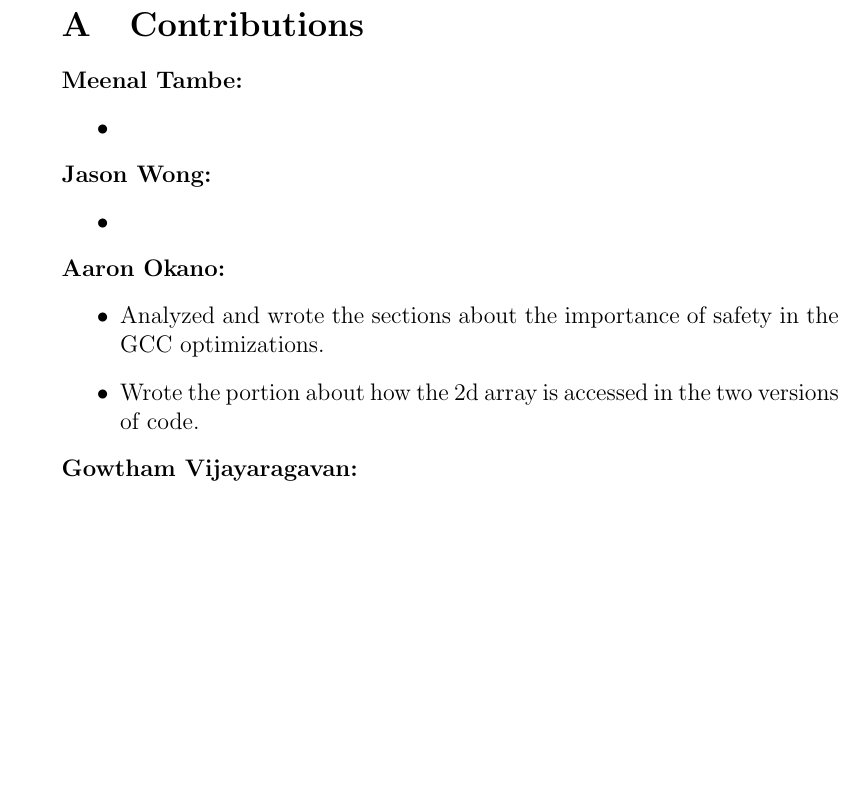
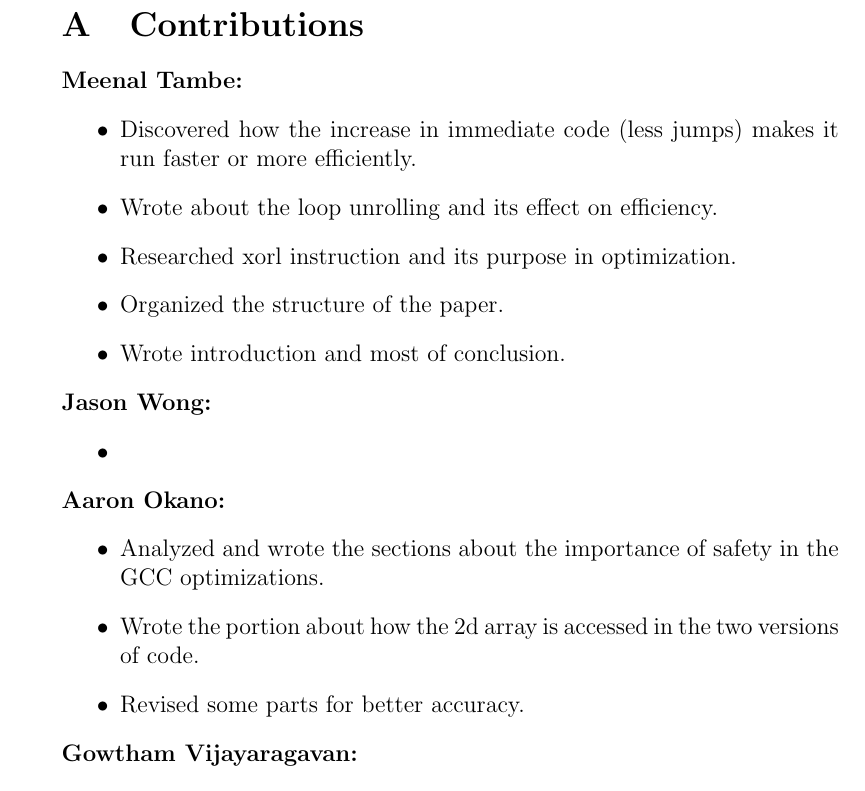
Before and after one commit to isiphonyourgas/ecs50-final, a LaTeX document (Final Report.tex): part of page 7 of 17, cut so that both start at the same text, the shorter picture padded with empty space. Compiled offline with pdfLaTeX.

Commit message:
naeouhseona

```diff
--- a/Final Report.tex
+++ b/Final Report.tex
@@ -244,7 +244,12 @@ the end of the maze, it is a worthwhile sacrifice.
 \section{Contributions}
 \noindent{\bf Meenal Tambe:}
 \begin{itemize}
-\item %INSERT YOUR CONTRIBUTIONS HERE AS SEPARATE ITEMS!
+\item Discovered how the increase in immediate code (less jumps) makes it
+      run faster or more efficiently.
+\item Wrote about the loop unrolling and its effect on efficiency.
+\item Researched xorl instruction and its purpose in optimization.
+\item Organized the structure of the paper.
+\item Wrote introduction and most of conclusion.
 \end{itemize}
 
 \noindent{\bf Jason Wong:}
@@ -258,6 +263,7 @@ the end of the maze, it is a worthwhile sacrifice.
       optimizations.
 \item Wrote the portion about how the 2d array is accessed in the two versions
       of code.
+\item Revised some parts for better accuracy.
 \end{itemize}
 
 \noindent{\bf Gowtham Vijayaragavan:}
```
